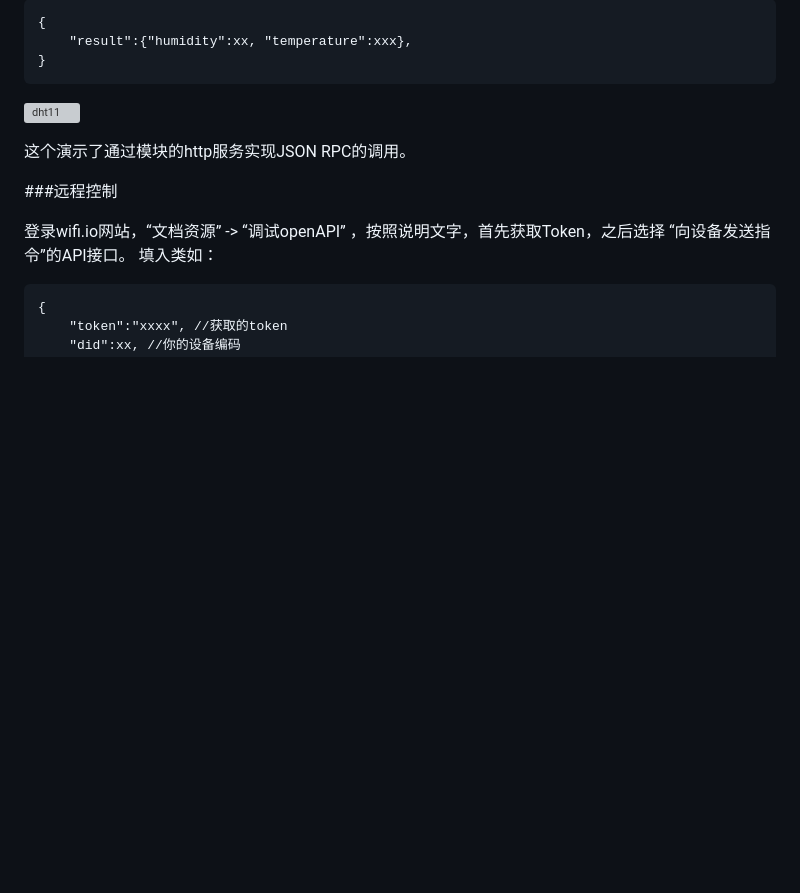
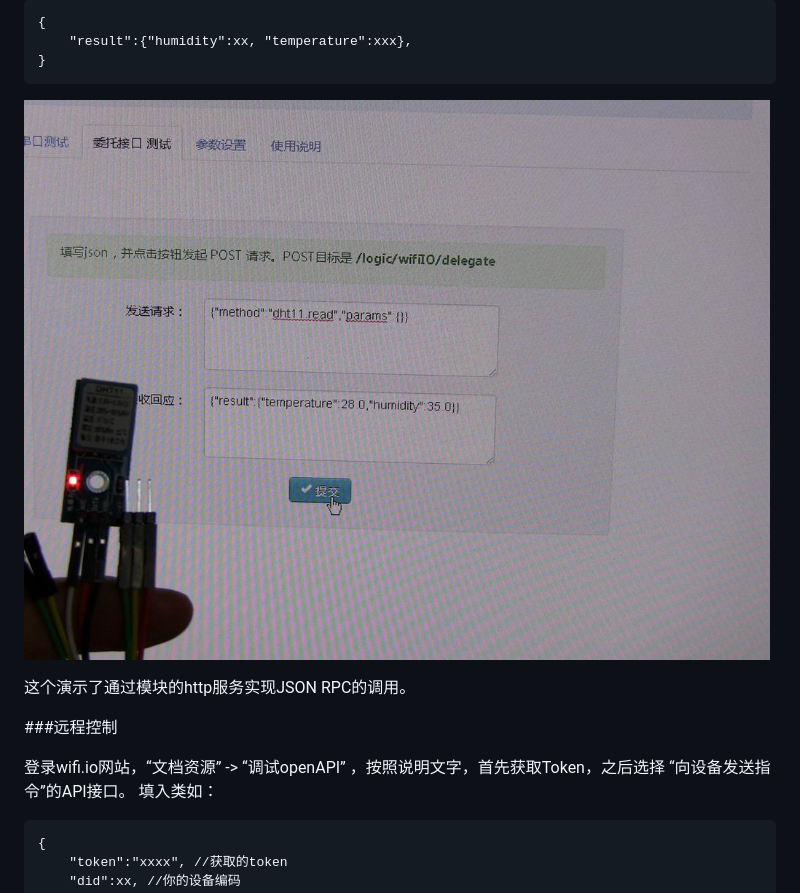
Before and after one commit to wifiIO/addon_sdk_v1, a Markdown page: addons/dht11/readme.md, the part around the change. GitHub-like rendering; blank space fills up the shorter version; grey boxes are pictures that could not be loaded.

```diff
--- a/addons/dht11/readme.md
+++ b/addons/dht11/readme.md
@@ -41,7 +41,7 @@ JSON_RPC委托接口，在示例 helloworld 中有说明，请移步阅读。
 		"result":{"humidity":xx, "temperature":xxx},
 	}
 
-![dht11](../../addons_img/read_dht11.jpg?raw=true)
+![dht11](../../addons_img/dht11_web.jpg?raw=true)
 
 这个演示了通过模块的http服务实现JSON RPC的调用。
 
```
Also changed, not shown: addons/matrixp10/readme.md (+1 -0 lines), addons/max7219/readme.md (added, +49 -0 lines), addons_img/dht11_web.jpg (renamed from addons_img/read_DHT11.JPG), addons_img/max7219_module.jpg (added), addons_img/max7219_smile.jpg (added), addons_img/max7219_wifiIO.jpg (added), 4 other files.
